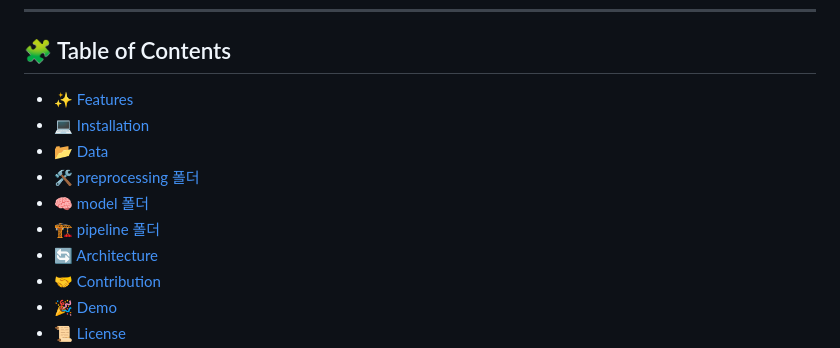
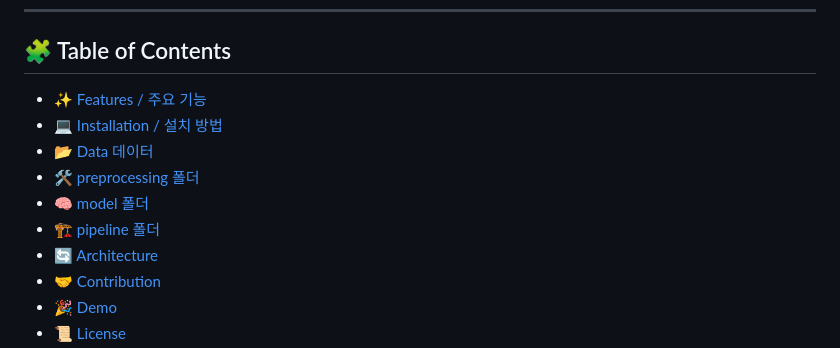
Before and after one commit to alstjdus/VideoDescription, a Markdown page: README.md, the part around the change. Rendered like a GitHub page.

```diff
--- a/README.md
+++ b/README.md
@@ -7,12 +7,12 @@
 
 ## 🧩 Table of Contents
 
-- ✨ [Features](#-features--주요-기능)
-- 💻 [Installation](#-installation--설치-방법)
-- 📂 [Data](#data-데이터)
-- 🛠️ [preprocessing 폴더](#preprocessing-폴더)
-- 🧠 [model 폴더](#model-폴더)
-- 🏗️ [pipeline 폴더](#pipeline-폴더)
+- ✨ [Features / 주요 기능](#-features--주요-기능)
+- 💻 [Installation / 설치 방법](#-installation--설치-방법)
+- 📂 [Data 데이터](#-data-데이터)
+- 🛠️ [preprocessing 폴더](#-preprocessing-폴더)
+- 🧠 [model 폴더](#-model-폴더)
+- 🏗️ [pipeline 폴더](#-pipeline-폴더)
 - 🔄 [Architecture](#-architecture--전체-구조)
 - 🤝 [Contribution](#-contribution--기여-방법)
 - 🎉 [Demo](#-demo)
```
